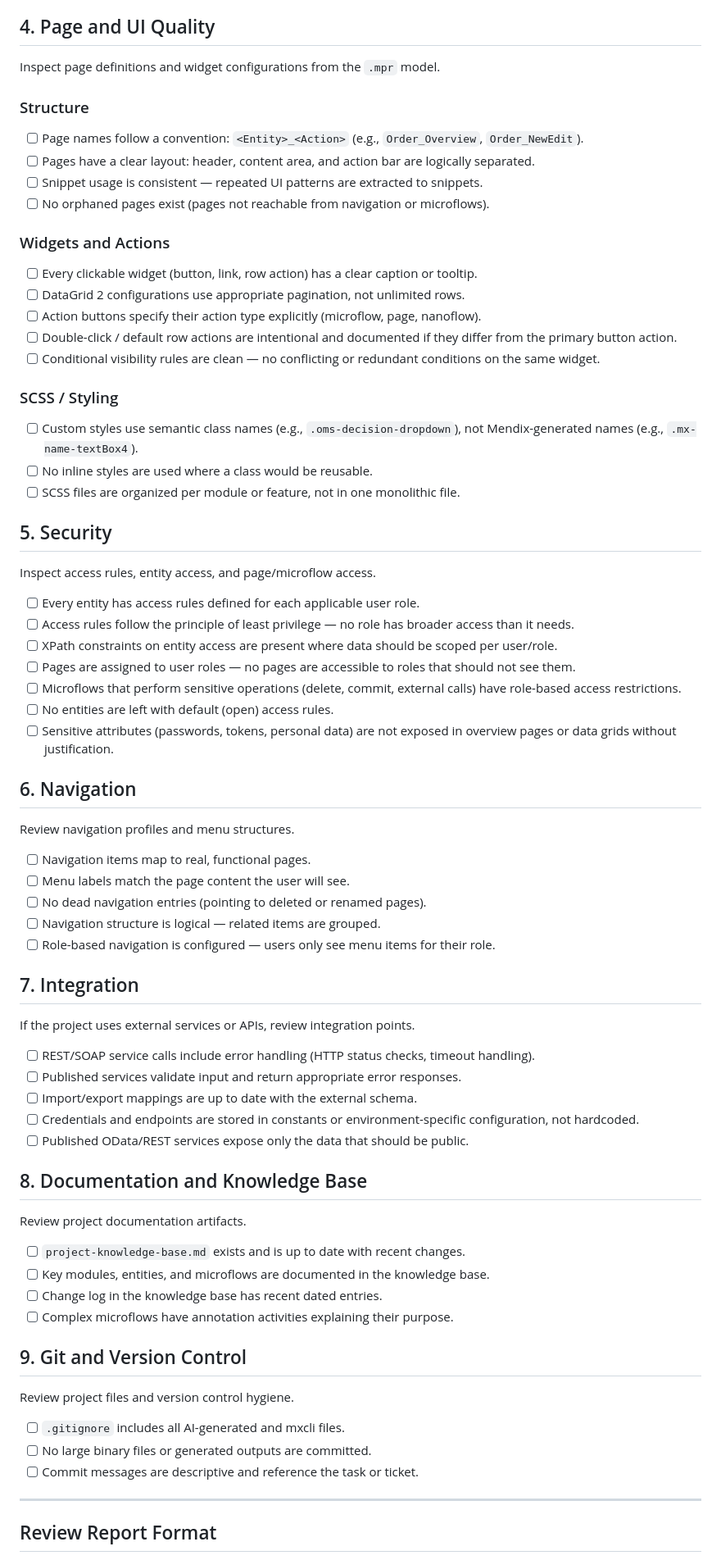
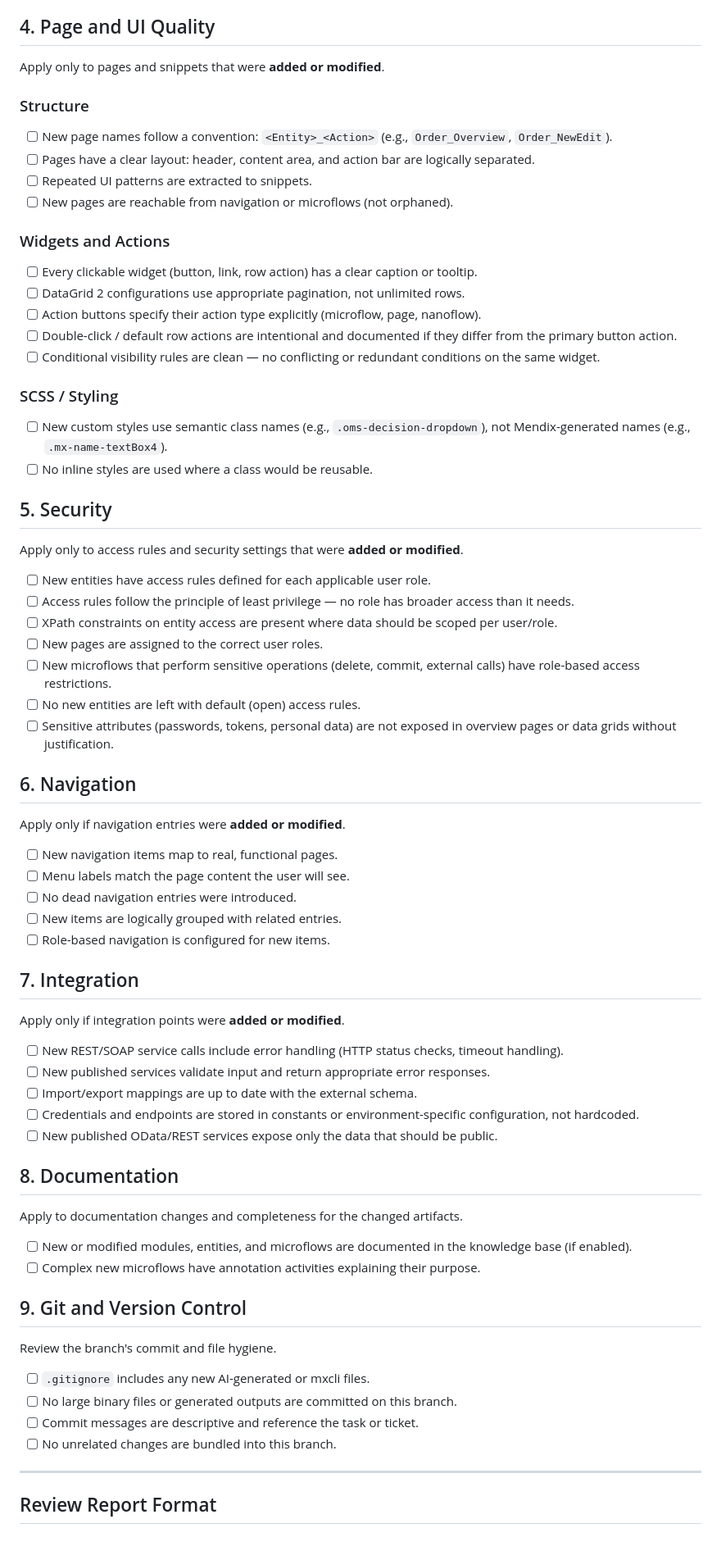
Before and after one commit to Ariff-workonly/mxcli-setup, a Markdown page: assets/mendix-review-checklist.md, the part around one of its changes. Shown at 82% size. GitHub-like rendering.

```diff
--- a/assets/mendix-review-checklist.md
+++ b/assets/mendix-review-checklist.md
@@ -69,14 +84,14 @@ Decode and inspect microflow contents from the `.mpr` Unit table.
 
 ## 4. Page and UI Quality
 
-Inspect page definitions and widget configurations from the `.mpr` model.
+Apply only to pages and snippets that were **added or modified**.
 
 ### Structure
 
-- [ ] Page names follow a convention: `<Entity>_<Action>` (e.g., `Order_Overview`, `Order_NewEdit`).
+- [ ] New page names follow a convention: `<Entity>_<Action>` (e.g., `Order_Overview`, `Order_NewEdit`).
 - [ ] Pages have a clear layout: header, content area, and action bar are logically separated.
-- [ ] Snippet usage is consistent — repeated UI patterns are extracted to snippets.
-- [ ] No orphaned pages exist (pages not reachable from navigation or microflows).
+- [ ] Repeated UI patterns are extracted to snippets.
+- [ ] New pages are reachable from navigation or microflows (not orphaned).
 
 ### Widgets and Actions
 
@@ -88,58 +103,56 @@ Inspect page definitions and widget configurations from the `.mpr` model.
 
 ### SCSS / Styling
 
-- [ ] Custom styles use semantic class names (e.g., `.oms-decision-dropdown`), not Mendix-generated names (e.g., `.mx-name-textBox4`).
+- [ ] New custom styles use semantic class names (e.g., `.oms-decision-dropdown`), not Mendix-generated names (e.g., `.mx-name-textBox4`).
 - [ ] No inline styles are used where a class would be reusable.
-- [ ] SCSS files are organized per module or feature, not in one monolithic file.
 
 ## 5. Security
 
-Inspect access rules, entity access, and page/microflow access.
+Apply only to access rules and security settings that were **added or modified**.
 
-- [ ] Every entity has access rules defined for each applicable user role.
+- [ ] New entities have access rules defined for each applicable user role.
 - [ ] Access rules follow the principle of least privilege — no role has broader access than it needs.
 - [ ] XPath constraints on entity access are present where data should be scoped per user/role.
-- [ ] Pages are assigned to user roles — no pages are accessible to roles that should not see them.
-- [ ] Microflows that perform sensitive operations (delete, commit, external calls) have role-based access restrictions.
-- [ ] No entities are left with default (open) access rules.
+- [ ] New pages are assigned to the correct user roles.
+- [ ] New microflows that perform sensitive operations (delete, commit, external calls) have role-based access restrictions.
+- [ ] No new entities are left with default (open) access rules.
 - [ ] Sensitive attributes (passwords, tokens, personal data) are not exposed in overview pages or data grids without justification.
 
 ## 6. Navigation
 
-Review navigation profiles and menu structures.
+Apply only if navigation entries were **added or modified**.
 
-- [ ] Navigation items map to real, functional pages.
+- [ ] New navigation items map to real, functional pages.
 - [ ] Menu labels match the page content the user will see.
-- [ ] No dead navigation entries (pointing to deleted or renamed pages).
-- [ ] Navigation structure is logical — related items are grouped.
-- [ ] Role-based navigation is configured — users only see menu items for their role.
+- [ ] No dead navigation entries were introduced.
+- [ ] New items are logically grouped with related entries.
+- [ ] Role-based navigation is configured for new items.
 
 ## 7. Integration
 
-If the project uses external services or APIs, review integration points.
+Apply only if integration points were **added or modified**.
 
-- [ ] REST/SOAP service calls include error handling (HTTP status checks, timeout handling).
-- [ ] Published services validate input and return appropriate error responses.
+- [ ] New REST/SOAP service calls include error handling (HTTP status checks, timeout handling).
+- [ ] New published services validate input and return appropriate error responses.
 - [ ] Import/export mappings are up to date with the external schema.
 - [ ] Credentials and endpoints are stored in constants or environment-specific configuration, not hardcoded.
-- [ ] Published OData/REST services expose only the data that should be public.
+- [ ] New published OData/REST services expose only the data that should be public.
 
-## 8. Documentation and Knowledge Base
+## 8. Documentation
 
-Review project documentation artifacts.
+Apply to documentation changes and completeness for the changed artifacts.
 
-- [ ] `project-knowledge-base.md` exists and is up to date with recent changes.
-- [ ] Key modules, entities, and microflows are documented in the knowledge base.
-- [ ] Change log in the knowledge base has recent dated entries.
-- [ ] Complex microflows have annotation activities explaining their purpose.
+- [ ] New or modified modules, entities, and microflows are documented in the knowledge base (if enabled).
+- [ ] Complex new microflows have annotation activities explaining their purpose.
 
 ## 9. Git and Version Control
 
-Review project files and version control hygiene.
+Review the branch's commit and file hygiene.
 
-- [ ] `.gitignore` includes all AI-generated and mxcli files.
-- [ ] No large binary files or generated outputs are committed.
+- [ ] `.gitignore` includes any new AI-generated or mxcli files.
+- [ ] No large binary files or generated outputs are committed on this branch.
 - [ ] Commit messages are descriptive and reference the task or ticket.
+- [ ] No unrelated changes are bundled into this branch.
 
 ---
 
```
Also changed, not shown: other parts of assets/mendix-review-checklist.md (+53 -23 lines).
